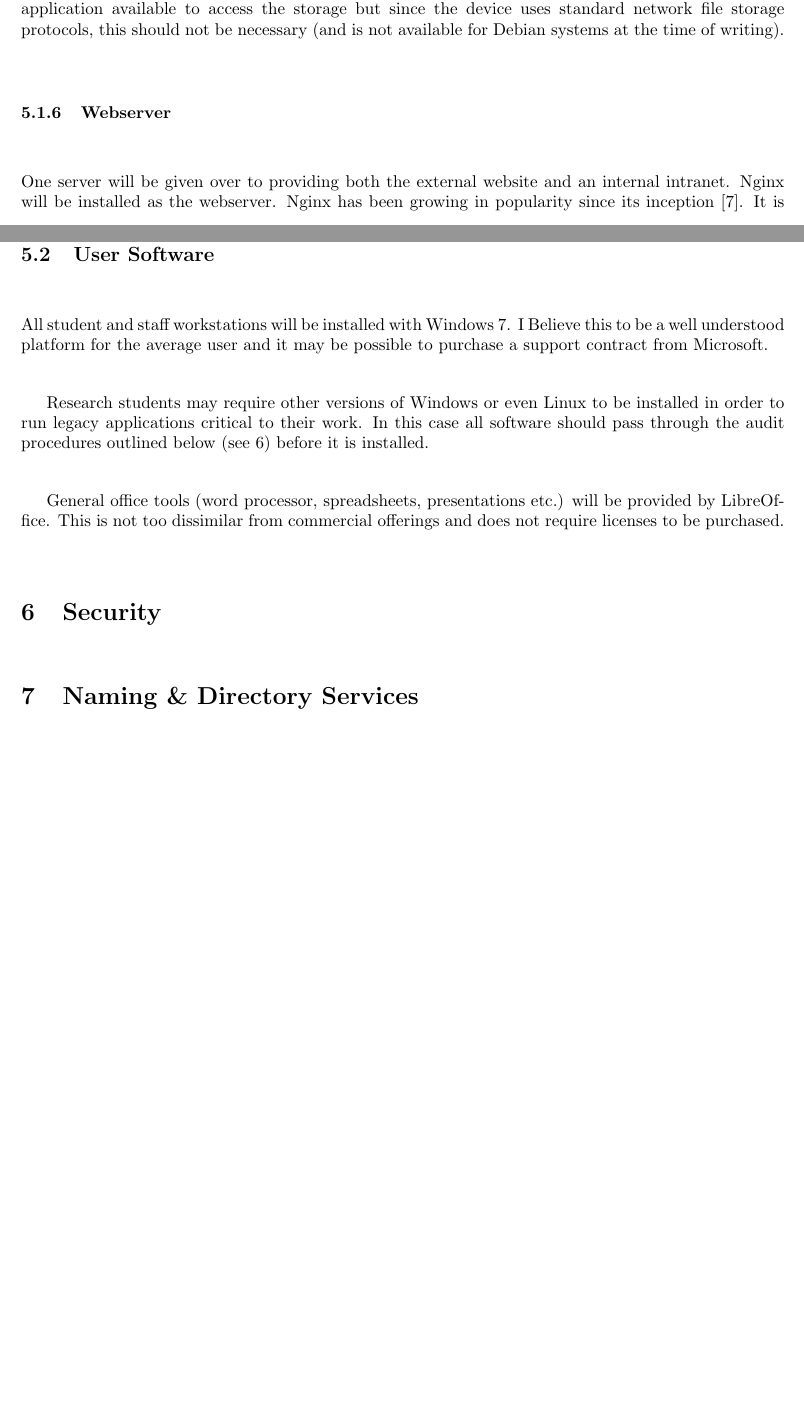
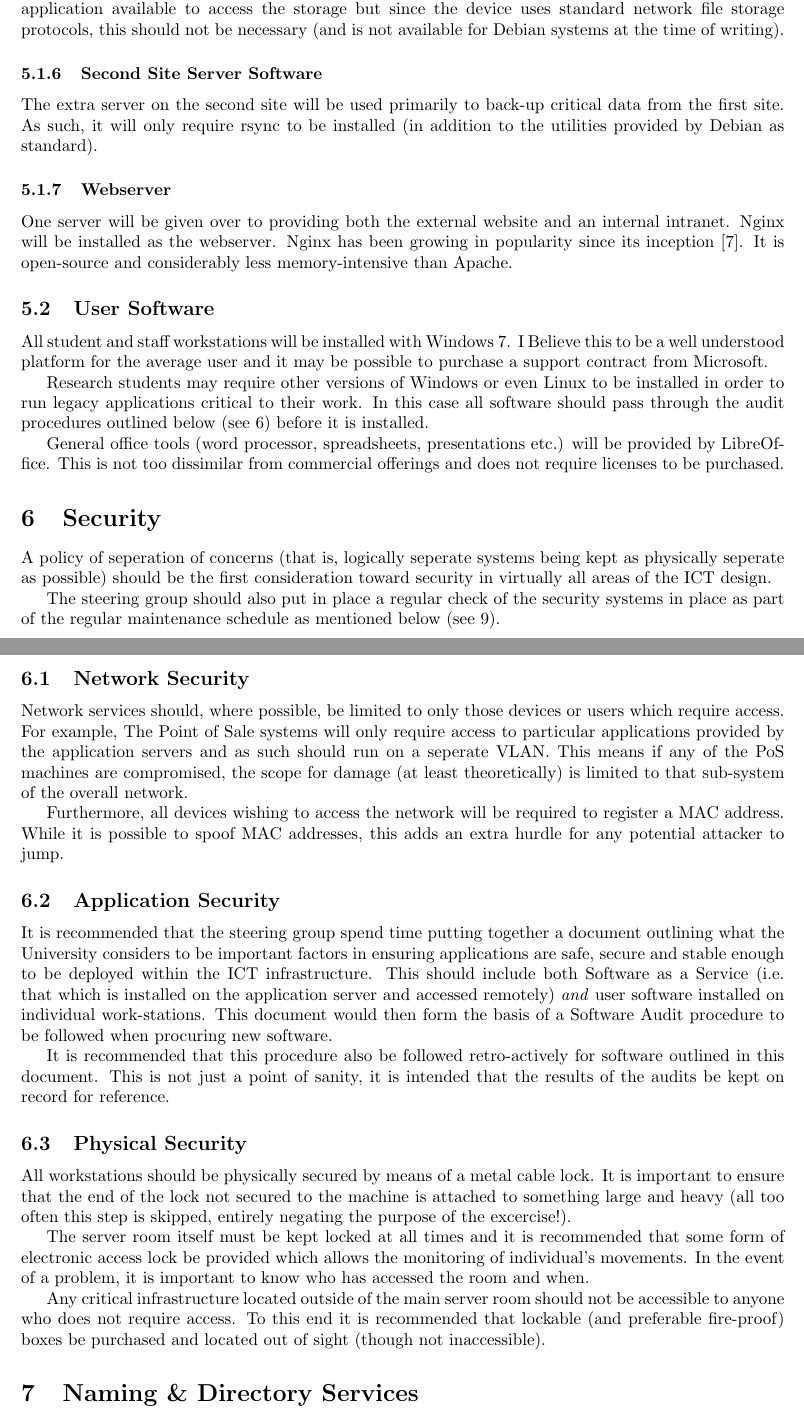
Before and after one commit to bugsduggan/cs25110-assignment, a LaTeX document (report.tex): two parts of pages 7 and 8 of 8 before the commit and two parts of pages 5 and 6 of 6 after it, joined at a grey line, cut so that both start at the same text, the shorter picture padded with empty space. Compiled offline with pdfLaTeX.

Commit message:
Add some security bumpf

```diff
--- a/report.tex
+++ b/report.tex
@@ -5,7 +5,6 @@
 \setlength{\oddsidemargin}{0in} \setlength{\evensidemargin}{0in}
 \setlength{\textwidth}{6.2in}
 \setlength{\topmargin}{-0.3in} \setlength{\textheight}{9.8in}
-\setlength{\parskip}{0.3in}
 
 \title{CS25110 - Scenario Analysis Report}
 \author{Tom Leaman (thl5)}
@@ -170,11 +179,17 @@ There is a client application available to access the storage but since the
 device uses standard network file storage protocols, this should not be
 necessary (and is not available for Debian systems at the time of writing).
 
+\subsubsection{Second Site Server Software}
+\label{sec:secsite}
+The extra server on the second site will be used primarily to back-up critical
+data from the first site. As such, it will only require rsync to be installed
+(in addition to the utilities provided by Debian as standard).
+
 \subsubsection{Webserver}
 One server will be given over to providing both the external website and an
 internal intranet. Nginx will be installed as the webserver. Nginx has been
-growing in popularity since its inception \cite{nginx}. It is open-source and considerable
-less memory-intensive than Apache.
+growing in popularity since its inception \cite{nginx}. It is open-source and
+considerably less memory-intensive than Apache.
 
 \subsection{User Software}
 All student and staff workstations will be installed with Windows 7. I Believe
@@ -192,8 +207,55 @@ and does not require licenses to be purchased.
 
 \section{Security}
 \label{sec:security}
-% Software audit
-% Regular maintenance
+A policy of seperation of concerns (that is, logically seperate systems being
+kept as physically seperate as possible) should be the first consideration
+toward security in virtually all areas of the ICT design.
+
+The steering group should also put in place a regular check of the security
+systems in place as part of the regular maintenance schedule as mentioned below
+(see \ref{sec:manage}).
+
+\subsection{Network Security}
+Network services should, where possible, be limited to only those devices or
+users which require access. For example, The Point of Sale systems will only
+require access to particular applications provided by the application servers
+and as such should run on a seperate VLAN. This means if any of the PoS
+machines are compromised, the scope for damage (at least theoretically) is
+limited to that sub-system of the overall network.
+
+Furthermore, all devices wishing to access the network will be required to
+register a MAC address. While it is possible to spoof MAC addresses, this adds
+an extra hurdle for any potential attacker to jump.
+
+\subsection{Application Security}
+It is recommended that the steering group spend time putting together a document
+outlining what the University considers to be important factors in ensuring
+applications are safe, secure and stable enough to be deployed within the ICT
+infrastructure. This should include both Software as a Service (i.e. that which
+is installed on the application server and accessed remotely) \emph{and} user
+software installed on individual work-stations. This document would then form
+the basis of a Software Audit procedure to be followed when procuring new
+software.
+
+It is recommended that this procedure also be followed retro-actively for
+software outlined in this document. This is not just a point of sanity, it is
+intended that the results of the audits be kept on record for reference.
+
+\subsection{Physical Security}
+All workstations should be physically secured by means of a metal cable lock. It
+is important to ensure that the end of the lock not secured to the machine is
+attached to something large and heavy (all too often this step is skipped,
+entirely negating the purpose of the excercise!).
+
+The server room itself must be kept locked at all times and it is recommended
+that some form of electronic access lock be provided which allows the monitoring
+of individual's movements. In the event of a problem, it is important to know
+who has accessed the room and when.
+
+Any critical infrastructure located outside of the main server room should not
+be accessible to anyone who does not require access. To this end it is
+recommended that lockable (and preferable fire-proof) boxes be purchased and
+located out of sight (though not inaccessible).
 
 \section{Naming \& Directory Services}
 
```
Also changed, not shown: report.tex (13 more changed lines).
